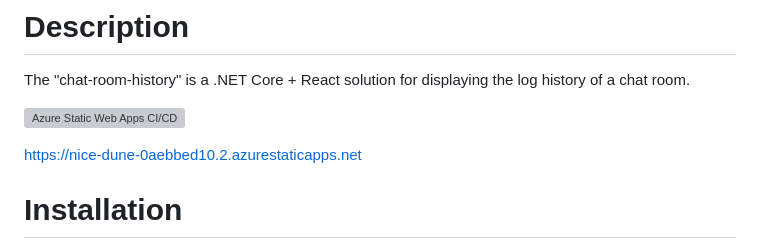
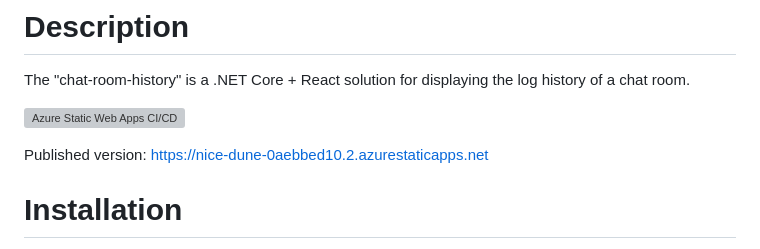
Before and after one commit to brunoccst/chat-room-history, a Markdown page: README.md, the part around the change. GitHub-like rendering; grey boxes are pictures that could not be loaded.

```diff
--- a/README.md
+++ b/README.md
@@ -3,7 +3,7 @@ The "chat-room-history" is a .NET Core + React solution for displaying the log h
 
 [![Azure Static Web Apps CI/CD](https://github.com/brunoccst/chat-room-history/actions/workflows/azure-static-web-apps-nice-dune-0aebbed10.yml/badge.svg)](https://github.com/brunoccst/chat-room-history/actions/workflows/azure-static-web-apps-nice-dune-0aebbed10.yml)
 
-https://nice-dune-0aebbed10.2.azurestaticapps.net
+Published version: https://nice-dune-0aebbed10.2.azurestaticapps.net
 
 # Installation
 Open the root folder on a terminal and install the packages via NPM with the following command:
```
